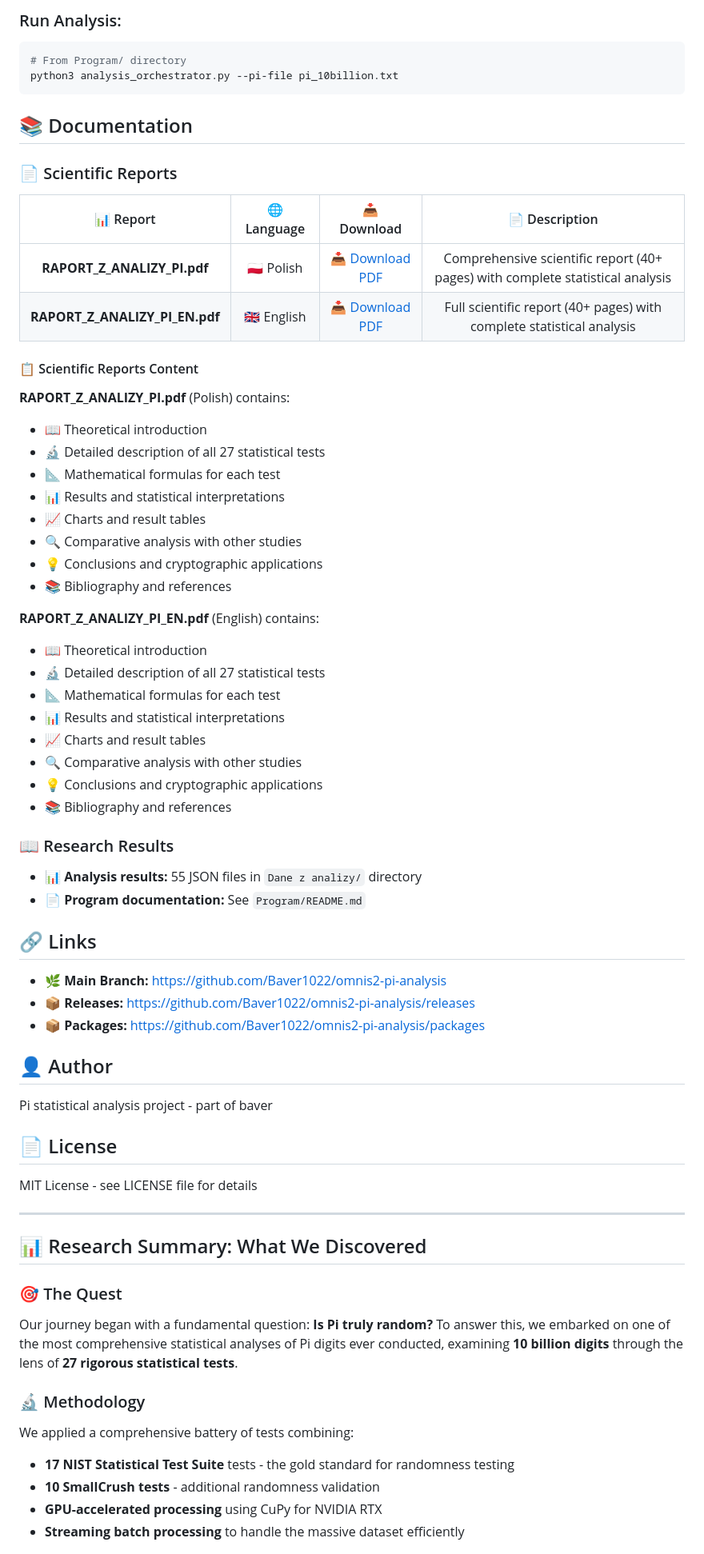
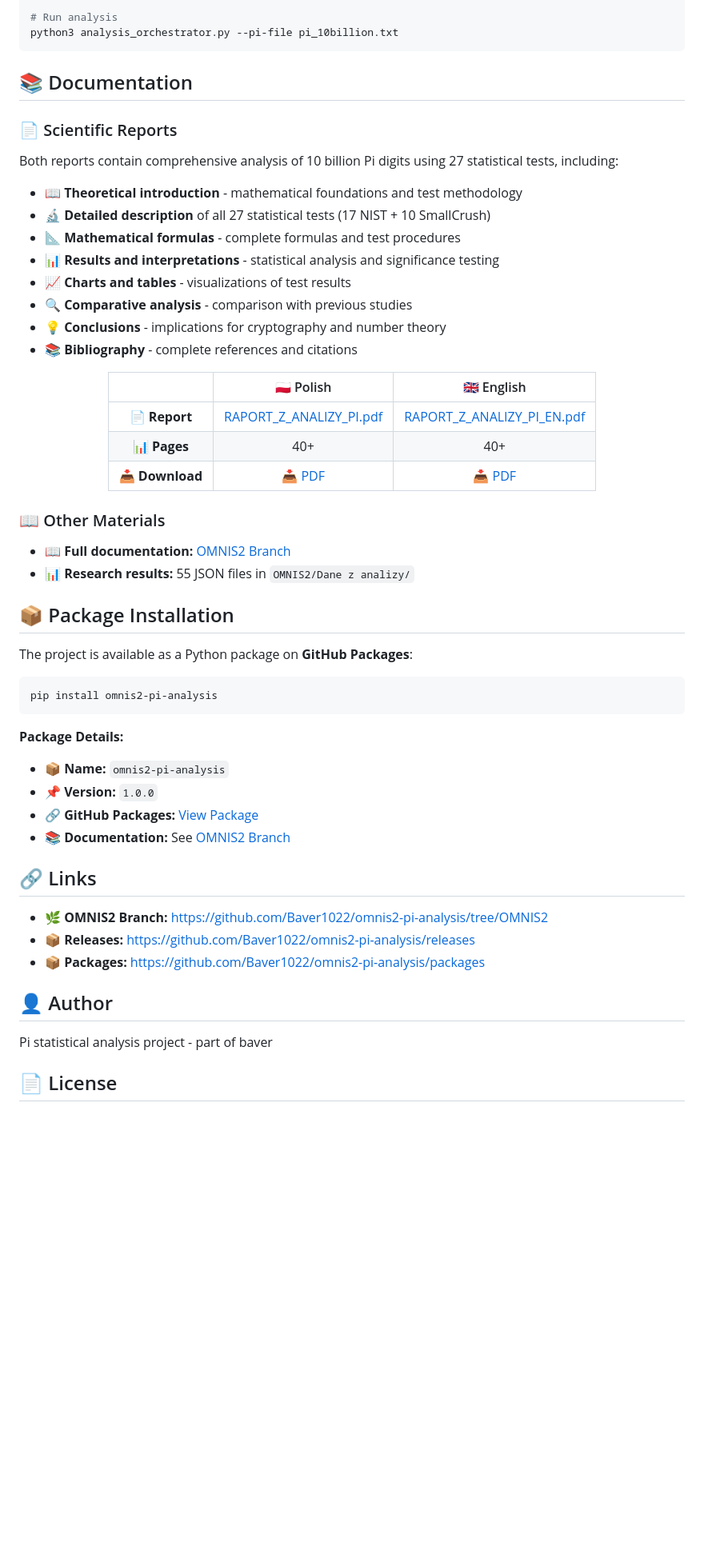
Before and after one commit to Baver1022/omnis2-pi-analysis, a Markdown page: README.md, the part around one of its changes. Shown at 80% size. Drawn GitHub-style; blank space fills up the shorter version.

Commit message:
Improve: Remove duplicate content, redesign reports table to be more elegant

````diff
--- a/README.md
+++ b/README.md
@@ -54,8 +74,5 @@ pip install -r requirements.txt
 
-### Run Analysis:
-
-```bash
-# From Program/ directory
+# Run analysis
 python3 analysis_orchestrator.py --pi-file pi_10billion.txt
 ```
 
@@ -63,45 +80,49 @@ python3 analysis_orchestrator.py --pi-file pi_10billion.txt
 
 ### 📄 Scientific Reports
 
+Both reports contain comprehensive analysis of 10 billion Pi digits using 27 statistical tests, including:
+
+- 📖 **Theoretical introduction** - mathematical foundations and test methodology
+- 🔬 **Detailed description** of all 27 statistical tests (17 NIST + 10 SmallCrush)
+- 📐 **Mathematical formulas** - complete formulas and test procedures
+- 📊 **Results and interpretations** - statistical analysis and significance testing
+- 📈 **Charts and tables** - visualizations of test results
+- 🔍 **Comparative analysis** - comparison with previous studies
+- 💡 **Conclusions** - implications for cryptography and number theory
+- 📚 **Bibliography** - complete references and citations
+
 <div align="center">
 
-| 📊 Report | 🌐 Language | 📥 Download | 📄 Description |
-|:---------:|:--------:|:---------:|:-------:|
-| **RAPORT_Z_ANALIZY_PI.pdf** | 🇵🇱 Polish | [📥 Download PDF](https://github.com/Baver1022/omnis2-pi-analysis/raw/OMNIS2/Raporty/RAPORT_Z_ANALIZY_PI.pdf) | Comprehensive scientific report (40+ pages) with complete statistical analysis |
-| **RAPORT_Z_ANALIZY_PI_EN.pdf** | 🇬🇧 English | [📥 Download PDF](https://github.com/Baver1022/omnis2-pi-analysis/raw/OMNIS2/Raporty/RAPORT_Z_ANALIZY_PI_EN.pdf) | Full scientific report (40+ pages) with complete statistical analysis |
+| | 🇵🇱 Polish | 🇬🇧 English |
+|:---:|:---:|:---:|
+| **📄 Report** | [RAPORT_Z_ANALIZY_PI.pdf](https://github.com/Baver1022/omnis2-pi-analysis/raw/OMNIS2/Raporty/RAPORT_Z_ANALIZY_PI.pdf) | [RAPORT_Z_ANALIZY_PI_EN.pdf](https://github.com/Baver1022/omnis2-pi-analysis/raw/OMNIS2/Raporty/RAPORT_Z_ANALIZY_PI_EN.pdf) |
+| **📊 Pages** | 40+ | 40+ |
+| **📥 Download** | [📥 PDF](https://github.com/Baver1022/omnis2-pi-analysis/raw/OMNIS2/Raporty/RAPORT_Z_ANALIZY_PI.pdf) | [📥 PDF](https://github.com/Baver1022/omnis2-pi-analysis/raw/OMNIS2/Raporty/RAPORT_Z_ANALIZY_PI_EN.pdf) |
 
 </div>
 
-#### 📋 Scientific Reports Content
+### 📖 Other Materials
 
-**RAPORT_Z_ANALIZY_PI.pdf** (Polish) contains:
-- 📖 Theoretical introduction
-- 🔬 Detailed description of all 27 statistical tests
-- 📐 Mathematical formulas for each test
-- 📊 Results and statistical interpretations
-- 📈 Charts and result tables
-- 🔍 Comparative analysis with other studies
-- 💡 Conclusions and cryptographic applications
-- 📚 Bibliography and references
+- **📖 Full documentation:** [OMNIS2 Branch](https://github.com/Baver1022/omnis2-pi-analysis/tree/OMNIS2)
+- **📊 Research results:** 55 JSON files in `OMNIS2/Dane z analizy/`
 
-**RAPORT_Z_ANALIZY_PI_EN.pdf** (English) contains:
-- 📖 Theoretical introduction
-- 🔬 Detailed description of all 27 statistical tests
-- 📐 Mathematical formulas for each test
-- 📊 Results and statistical interpretations
-- 📈 Charts and result tables
-- 🔍 Comparative analysis with other studies
-- 💡 Conclusions and cryptographic applications
-- 📚 Bibliography and references
+## 📦 Package Installation
 
-### 📖 Research Results
+The project is available as a Python package on **GitHub Packages**:
 
-- **📊 Analysis results:** 55 JSON files in `Dane z analizy/` directory
-- **📄 Program documentation:** See `Program/README.md`
+```bash
+pip install omnis2-pi-analysis
+```
+
+**Package Details:**
+- 📦 **Name:** `omnis2-pi-analysis`
+- 📌 **Version:** `1.0.0`
+- 🔗 **GitHub Packages:** [View Package](https://github.com/Baver1022/omnis2-pi-analysis/packages)
+- 📚 **Documentation:** See [OMNIS2 Branch](https://github.com/Baver1022/omnis2-pi-analysis/tree/OMNIS2)
 
 ## 🔗 Links
 
-- 🌿 **Main Branch:** [https://github.com/Baver1022/omnis2-pi-analysis](https://github.com/Baver1022/omnis2-pi-analysis)
+- 🌿 **OMNIS2 Branch:** [https://github.com/Baver1022/omnis2-pi-analysis/tree/OMNIS2](https://github.com/Baver1022/omnis2-pi-analysis/tree/OMNIS2)
 - 📦 **Releases:** [https://github.com/Baver1022/omnis2-pi-analysis/releases](https://github.com/Baver1022/omnis2-pi-analysis/releases)
 - 📦 **Packages:** [https://github.com/Baver1022/omnis2-pi-analysis/packages](https://github.com/Baver1022/omnis2-pi-analysis/packages)
 
@@ -111,21 +132,3 @@ Pi statistical analysis project - part of baver
 
 ## 📄 License
 
-MIT License - see LICENSE file for details
-
----
-
-## 📊 Research Summary: What We Discovered
-
-### 🎯 The Quest
-
-Our journey began with a fundamental question: **Is Pi truly random?** To answer this, we embarked on one of the most comprehensive statistical analyses of Pi digits ever conducted, examining **10 billion digits** through the lens of **27 rigorous statistical tests**.
-
-### 🔬 Methodology
-
-We applied a comprehensive battery of tests combining:
-- **17 NIST Statistical Test Suite** tests - the gold standard for randomness testing
-- **10 SmallCrush tests** - additional randomness validation
-- **GPU-accelerated processing** using CuPy for NVIDIA RTX
-- **Streaming batch processing** to handle the massive dataset efficiently
-
````
Also changed, not shown: other parts of README.md (+29 -60 lines).
